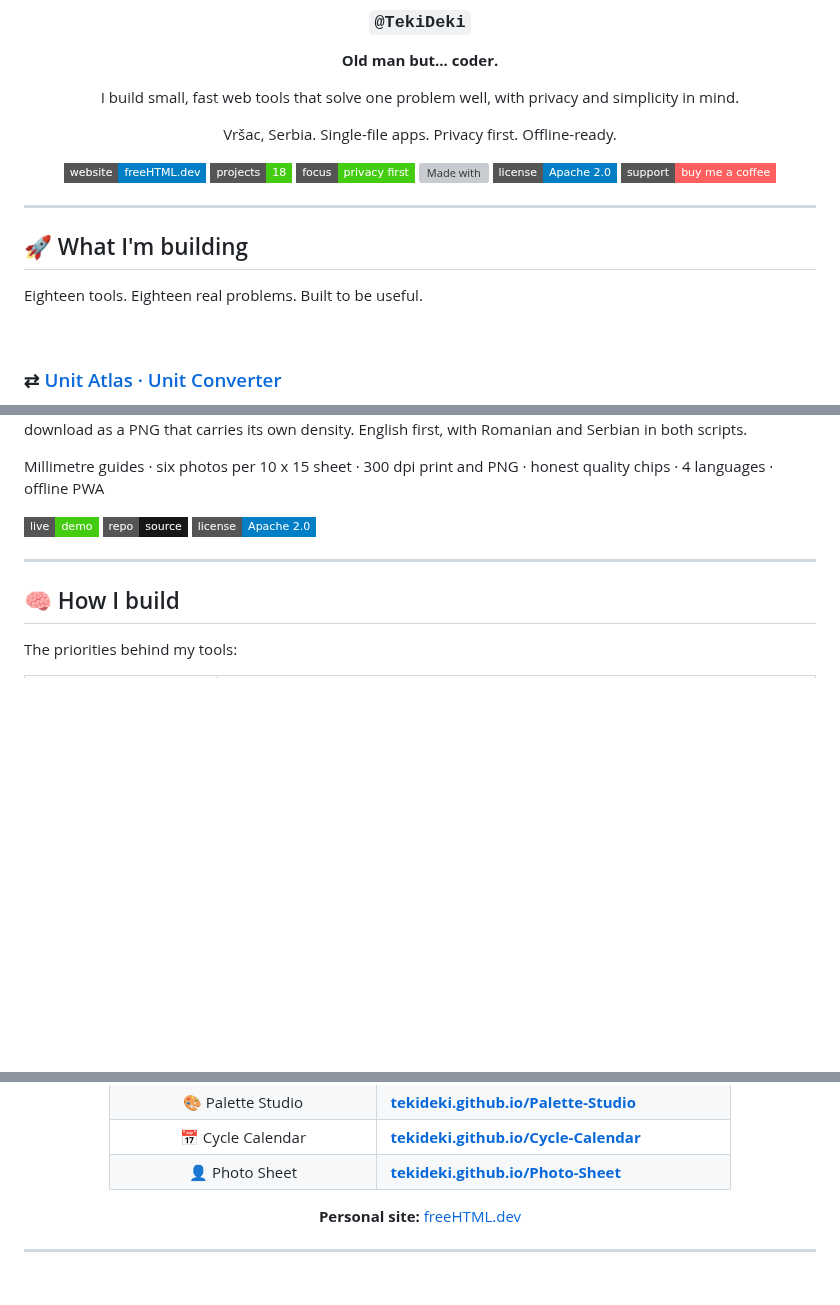
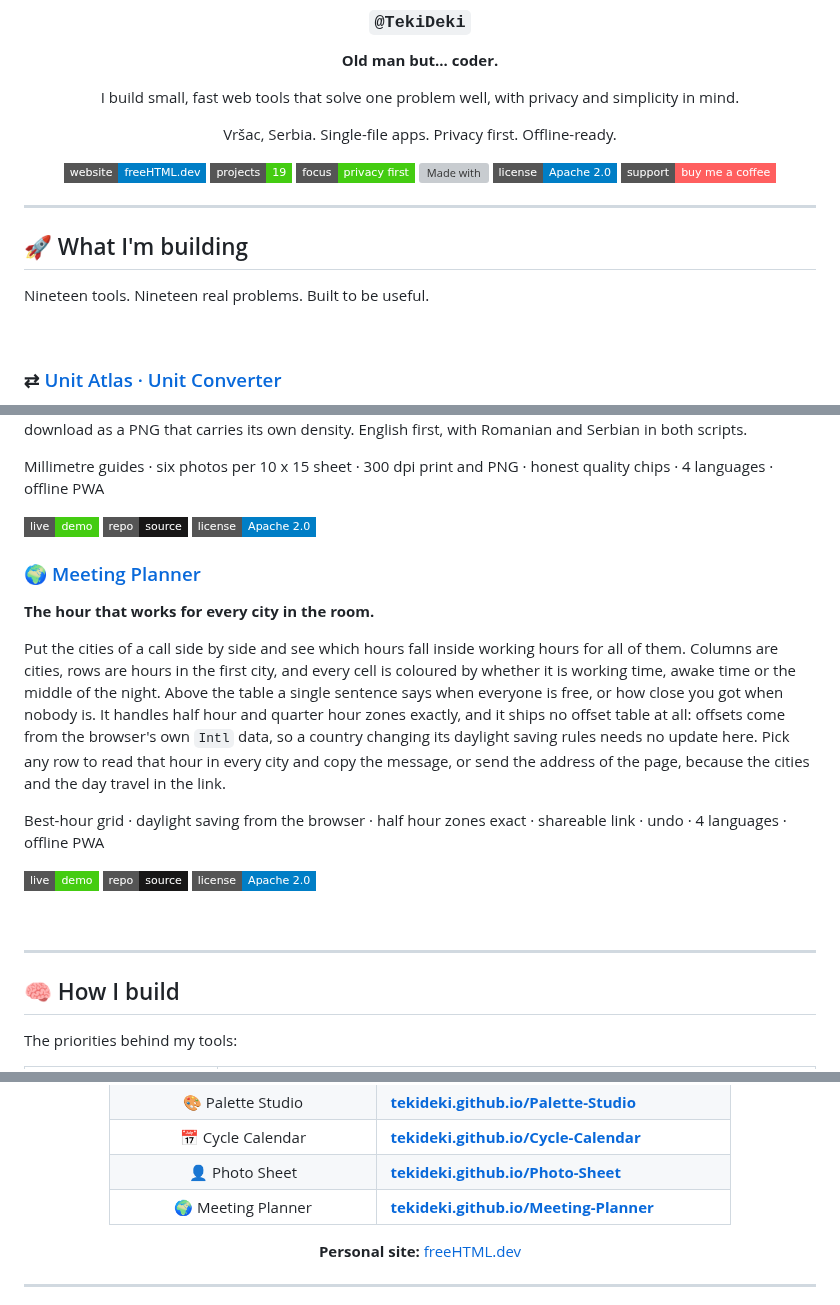
Before and after one commit to TekiDeki/TekiDeki, a Markdown page: README.md, 3 parts joined by grey strips. Rendered like a GitHub page; badges without logos; blank space fills up the shorter version; grey boxes are pictures that could not be loaded.

Commit message:
Profile: add Meeting Planner, counters to 19 (#24)
Co-authored-by: TekiDeki <tekideki@users.noreply.github.com>

```diff
--- a/README.md
+++ b/README.md
@@ -11,7 +11,7 @@ I build small, fast web tools that solve one problem well, with privacy and simp
 Vršac, Serbia. Single-file apps. Privacy first. Offline-ready.
 
 [![Website](https://img.shields.io/badge/website-freeHTML.dev-blue?style=flat-square)](https://freehtml.dev/)
-[![Projects](https://img.shields.io/badge/projects-18-brightgreen?style=flat-square)](#-what-im-building)
+[![Projects](https://img.shields.io/badge/projects-19-brightgreen?style=flat-square)](#-what-im-building)
 [![Focus](https://img.shields.io/badge/focus-privacy%20first-brightgreen?style=flat-square)](#-how-i-build)
 [![Made with](https://img.shields.io/badge/made%20with-HTML%20%2F%20CSS%20%2F%20JS-yellow?style=flat-square)](#-how-i-build)
 [![License](https://img.shields.io/badge/license-Apache%202.0-blue?style=flat-square)](LICENSE)
@@ -23,7 +23,7 @@ Vršac, Serbia. Single-file apps. Privacy first. Offline-ready.
 
 ## 🚀 What I'm building
 
-Eighteen tools. Eighteen real problems. Built to be useful.
+Nineteen tools. Nineteen real problems. Built to be useful.
 
 <br>
 
@@ -275,6 +275,20 @@ Millimetre guides · six photos per 10 x 15 sheet · 300 dpi print and PNG · ho
 [![Repo](https://img.shields.io/badge/repo-source-181717?style=flat-square&logo=github&logoColor=white)](https://github.com/TekiDeki/Photo-Sheet)
 [![License](https://img.shields.io/badge/license-Apache%202.0-blue?style=flat-square)](https://github.com/TekiDeki/Photo-Sheet/blob/main/LICENSE)
 
+### 🌍 [Meeting Planner](https://github.com/TekiDeki/Meeting-Planner)
+
+**The hour that works for every city in the room.**
+
+Put the cities of a call side by side and see which hours fall inside working hours for all of them. Columns are cities, rows are hours in the first city, and every cell is coloured by whether it is working time, awake time or the middle of the night. Above the table a single sentence says when everyone is free, or how close you got when nobody is. It handles half hour and quarter hour zones exactly, and it ships no offset table at all: offsets come from the browser's own `Intl` data, so a country changing its daylight saving rules needs no update here. Pick any row to read that hour in every city and copy the message, or send the address of the page, because the cities and the day travel in the link.
+
+Best-hour grid · daylight saving from the browser · half hour zones exact · shareable link · undo · 4 languages · offline PWA
+
+[![Live demo](https://img.shields.io/badge/live-demo-success?style=flat-square&logo=githubpages&logoColor=white)](https://tekideki.github.io/Meeting-Planner/)
+[![Repo](https://img.shields.io/badge/repo-source-181717?style=flat-square&logo=github&logoColor=white)](https://github.com/TekiDeki/Meeting-Planner)
+[![License](https://img.shields.io/badge/license-Apache%202.0-blue?style=flat-square)](https://github.com/TekiDeki/Meeting-Planner/blob/main/LICENSE)
+
+<br>
+
 ---
 
 ## 🧠 How I build
@@ -318,6 +332,7 @@ The priorities behind my tools:
 | 🎨 Palette Studio | **[tekideki.github.io/Palette-Studio](https://tekideki.github.io/Palette-Studio/)** |
 | 📅 Cycle Calendar | **[tekideki.github.io/Cycle-Calendar](https://tekideki.github.io/Cycle-Calendar/)** |
 | 👤 Photo Sheet | **[tekideki.github.io/Photo-Sheet](https://tekideki.github.io/Photo-Sheet/)** |
+| 🌍 Meeting Planner | **[tekideki.github.io/Meeting-Planner](https://tekideki.github.io/Meeting-Planner/)** |
 
 **Personal site:** [freeHTML.dev](https://freehtml.dev/)
 
```
